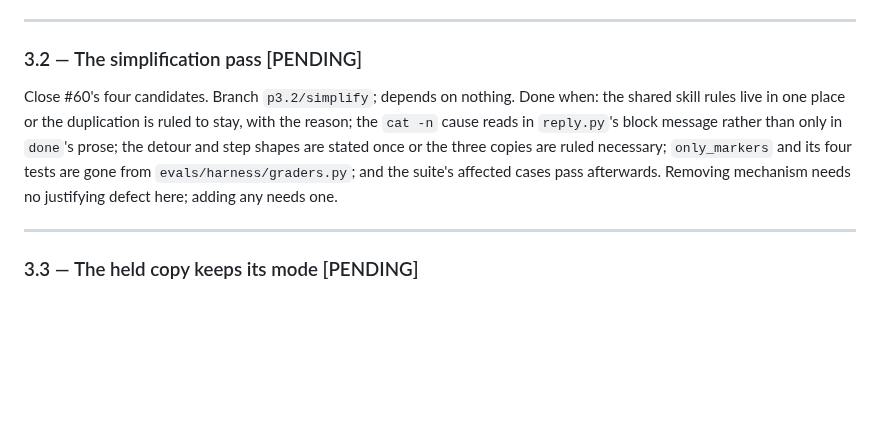
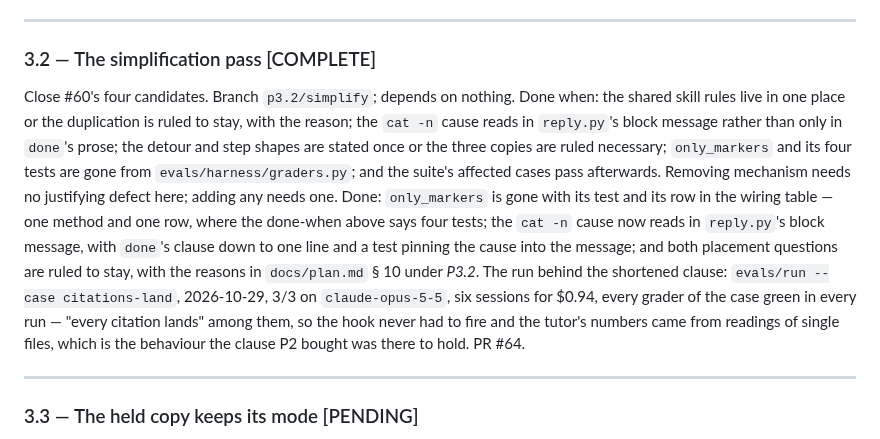
Before and after one commit to kurowski/rollingstart, a Markdown page: docs/plans/p3-the-authors-plugin.md, the part around the change. Drawn GitHub-style; blank space fills up the shorter version.

```diff
--- a/docs/plans/p3-the-authors-plugin.md
+++ b/docs/plans/p3-the-authors-plugin.md
@@ -117,7 +117,7 @@ decisions in § 10 under *Planning P3*. PR #63.
 
 ---
 
-### 3.2 — The simplification pass [PENDING]
+### 3.2 — The simplification pass [COMPLETE]
 
 Close #60's four candidates. Branch `p3.2/simplify`; depends on
 nothing. Done when: the shared skill rules live in one place or the
@@ -128,6 +128,18 @@ are ruled necessary; `only_markers` and its four tests are gone from
 `evals/harness/graders.py`; and the suite's affected cases pass
 afterwards. Removing mechanism needs no justifying defect here; adding
 any needs one.
+Done: `only_markers` is gone with its test and its row in the wiring
+table — one method and one row, where the done-when above says four
+tests; the `cat -n` cause now reads in `reply.py`'s block message,
+with `done`'s clause down to one line and a test pinning the cause
+into the message; and both placement questions are ruled to stay,
+with the reasons in `docs/plan.md` § 10 under *P3.2*. The run behind
+the shortened clause: `evals/run --case citations-land`, 2026-10-29,
+3/3 on `claude-opus-5-5`, six sessions for $0.94, every grader of the
+case green in every run — "every citation lands" among them, so the
+hook never had to fire and the tutor's numbers came from readings of
+single files, which is the behaviour the clause P2 bought was there
+to hold. PR #64.
 
 ---
 
```
Also changed, not shown: docs/plan.md (+39 -0 lines).
